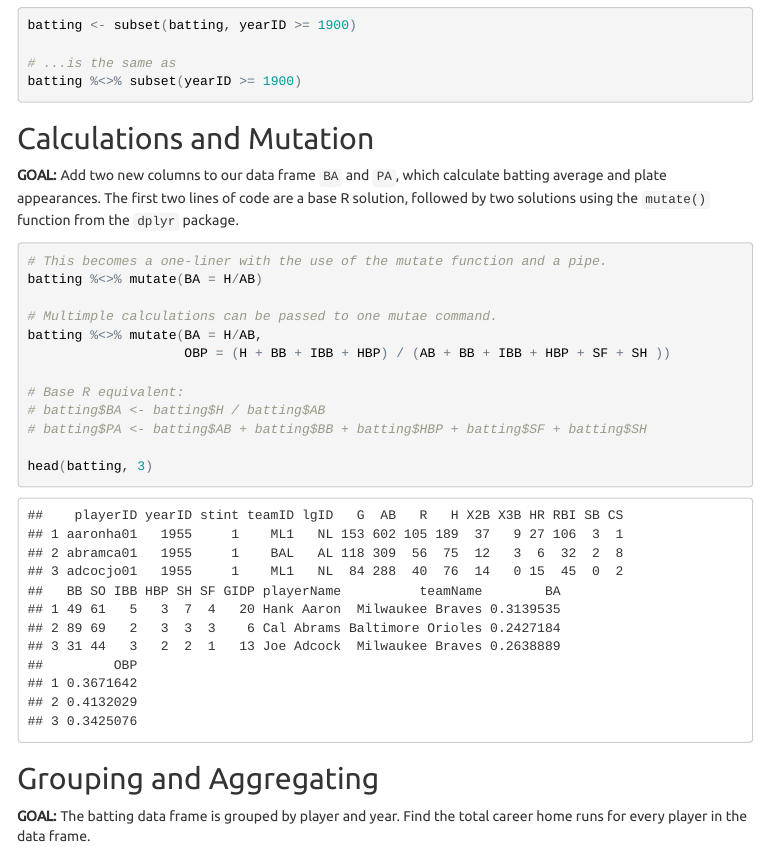
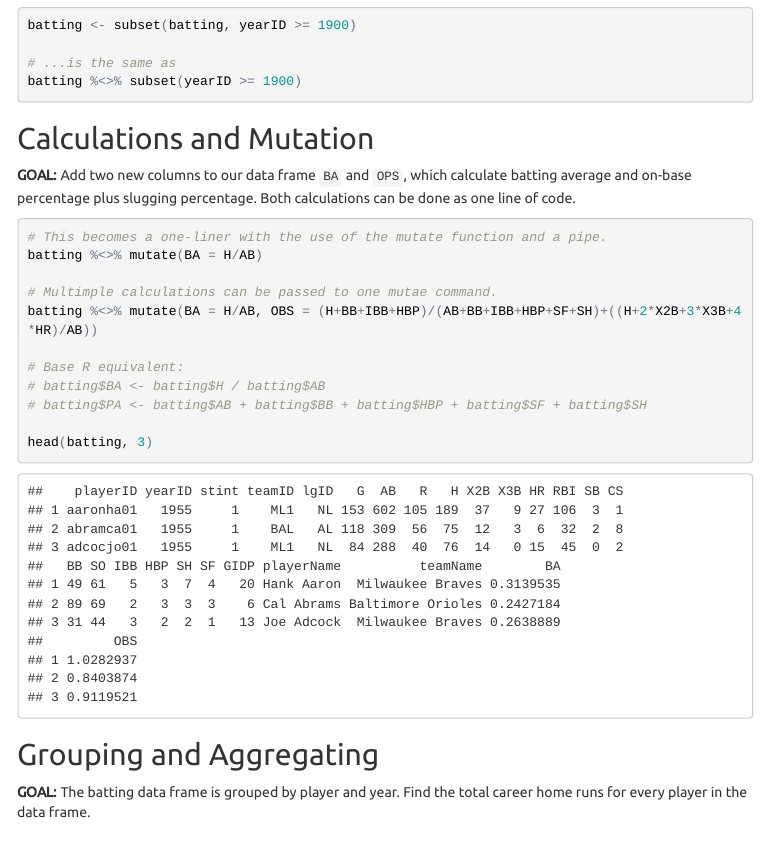
Before and after one commit to keberwein/tidyverse_tutorial, an R Markdown document (tidyverse_tutorial.Rmd): the page in a window 1100 px wide, from 3210 px down. The pictures show the output file tidyverse_tutorial.html that the author committed with the source, opened offline; menus at the side of the page are left out.

Commit message:
update OPS formula

````diff
--- a/tidyverse_tutorial.Rmd
+++ b/tidyverse_tutorial.Rmd
@@ -145,15 +145,14 @@ batting %<>% subset(yearID >= 1900)
 
 ## Calculations and Mutation
 
-**GOAL:** Add two new columns to our data frame `BA` and `PA`, which calculate batting average and plate appearances. The first two lines of code are a base R solution, followed by two solutions using the `mutate()` function from the `dplyr` package.
+**GOAL:** Add two new columns to our data frame `BA` and `OPS`, which calculate batting average and on-base percentage plus slugging percentage. Both calculations can be done as one line of code.
 
 ```{r}
 # This becomes a one-liner with the use of the mutate function and a pipe.
 batting %<>% mutate(BA = H/AB)
 
 # Multimple calculations can be passed to one mutae command.
-batting %<>% mutate(BA = H/AB,
-                    OBP = (H + BB + IBB + HBP) / (AB + BB + IBB + HBP + SF + SH ))
+batting %<>% mutate(BA = H/AB, OBS = (H+BB+IBB+HBP)/(AB+BB+IBB+HBP+SF+SH)+((H+2*X2B+3*X3B+4*HR)/AB))
 
 # Base R equivalent:
 # batting$BA <- batting$H / batting$AB
````
Also changed, not shown: tidyverse_tutorial.html, 1 other file.
